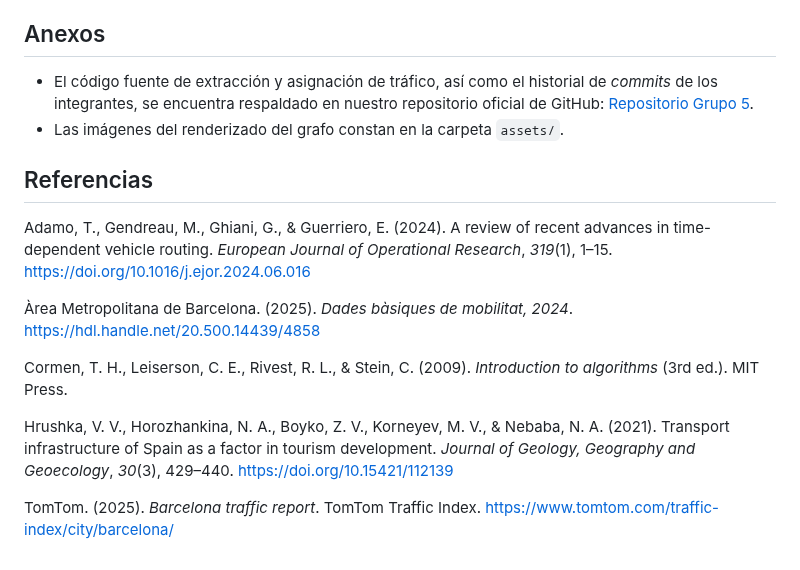
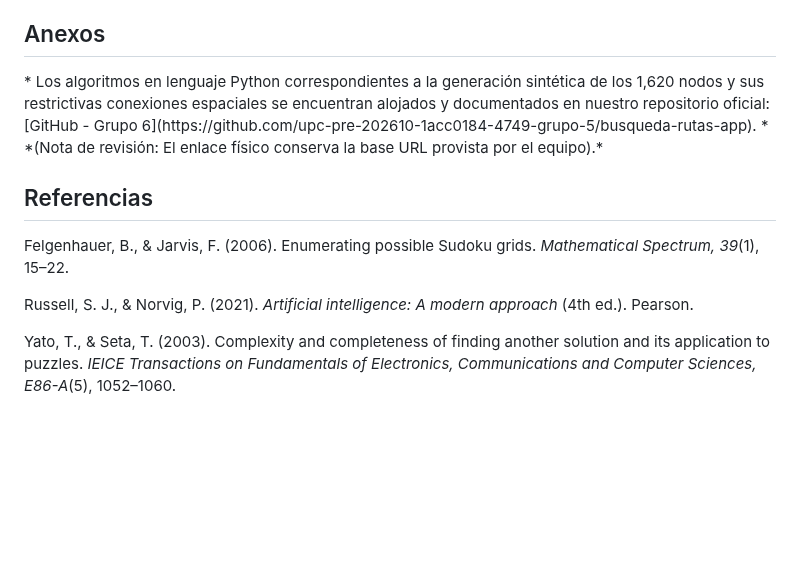
Before and after one commit to upc-pre-202610-1acc0184-4749-grupo-5/busqueda-rutas-app, a Markdown page: report/TB1_1ACC0184_2026-20_u202412921_Kobashigawa_u202411627_Pareja_u20241c998_Riveros.md, the part around one of its changes. Drawn GitHub-style; blank space fills up the shorter version.

```diff
--- a/report/TB1_1ACC0184_2026-20_u202412921_Kobashigawa_u202411627_Pareja_u20241c998_Riveros.md
+++ b/report/TB1_1ACC0184_2026-20_u202412921_Kobashigawa_u202411627_Pareja_u20241c998_Riveros.md
@@ -136,19 +125,14 @@ Esto asegura que la aplicación desvíe inteligentemente a los conductores de av
 
 <h2 style="color: #404040; font-family: Arial, sans-serif; margin-left: 40px; font-size: 20px; font-weight: normal;">Anexos</h2>
-
-* El código fuente de extracción y asignación de tráfico, así como el historial de *commits* de los integrantes, se encuentra respaldado en nuestro repositorio oficial de GitHub: [Repositorio Grupo 5](https://github.com/upc-pre-202610-1acc0184-4749-grupo-5/busqueda-rutas-app).
-* Las imágenes del renderizado del grafo constan en la carpeta `assets/`.
+* Los algoritmos en lenguaje Python correspondientes a la generación sintética de los 1,620 nodos y sus restrictivas conexiones espaciales se encuentran alojados y documentados en nuestro repositorio oficial: [GitHub - Grupo 6](https://github.com/upc-pre-202610-1acc0184-4749-grupo-5/busqueda-rutas-app).
+* *(Nota de revisión: El enlace físico conserva la base URL provista por el equipo).*
 
 <div style="page-break-after: always;"></div>
 
 <h2 style="color: #404040; font-family: Arial, sans-serif; margin-left: 40px; font-size: 20px; font-weight: normal;">Referencias</h2>
 
-Adamo, T., Gendreau, M., Ghiani, G., & Guerriero, E. (2024). A review of recent advances in time-dependent vehicle routing. *European Journal of Operational Research*, *319*(1), 1–15. https://doi.org/10.1016/j.ejor.2024.06.016
+Felgenhauer, B., & Jarvis, F. (2006). Enumerating possible Sudoku grids. *Mathematical Spectrum, 39*(1), 15–22.
 
-Àrea Metropolitana de Barcelona. (2025). *Dades bàsiques de mobilitat, 2024*. https://hdl.handle.net/20.500.14439/4858
+Russell, S. J., & Norvig, P. (2021). *Artificial intelligence: A modern approach* (4th ed.). Pearson.
 
-Cormen, T. H., Leiserson, C. E., Rivest, R. L., & Stein, C. (2009). *Introduction to algorithms* (3rd ed.). MIT Press.
-
-Hrushka, V. V., Horozhankina, N. A., Boyko, Z. V., Korneyev, M. V., & Nebaba, N. A. (2021). Transport infrastructure of Spain as a factor in tourism development. *Journal of Geology, Geography and Geoecology*, *30*(3), 429–440. https://doi.org/10.15421/112139
-
-TomTom. (2025). *Barcelona traffic report*. TomTom Traffic Index. https://www.tomtom.com/traffic-index/city/barcelona/
+Yato, T., & Seta, T. (2003). Complexity and completeness of finding another solution and its application to puzzles. *IEICE Transactions on Fundamentals of Electronics, Communications and Computer Sciences, E86-A*(5), 1052–1060.
```
Also changed, not shown: other parts of report/TB1_1ACC0184_2026-20_u202412921_Kobashigawa_u202411627_Pareja_u20241c998_Riveros.md (+23 -34 lines), report/assets/sudoku_graph.png (added), 14 other files.
